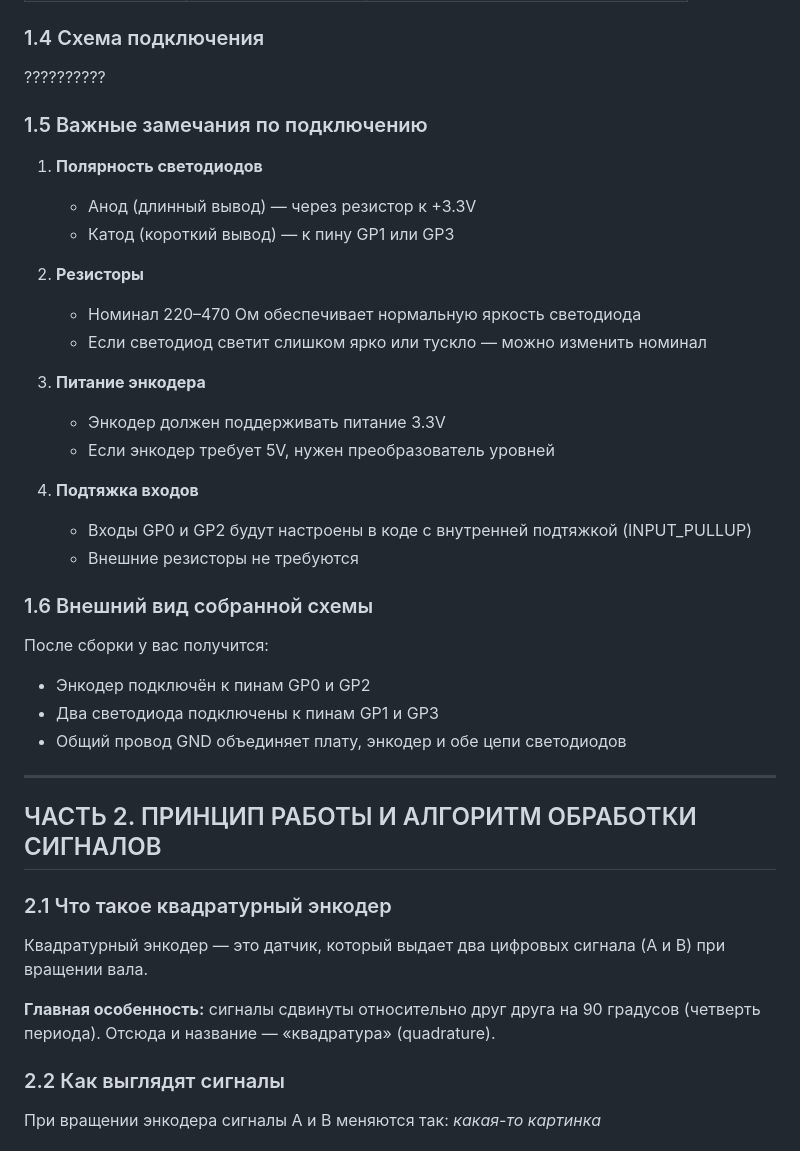
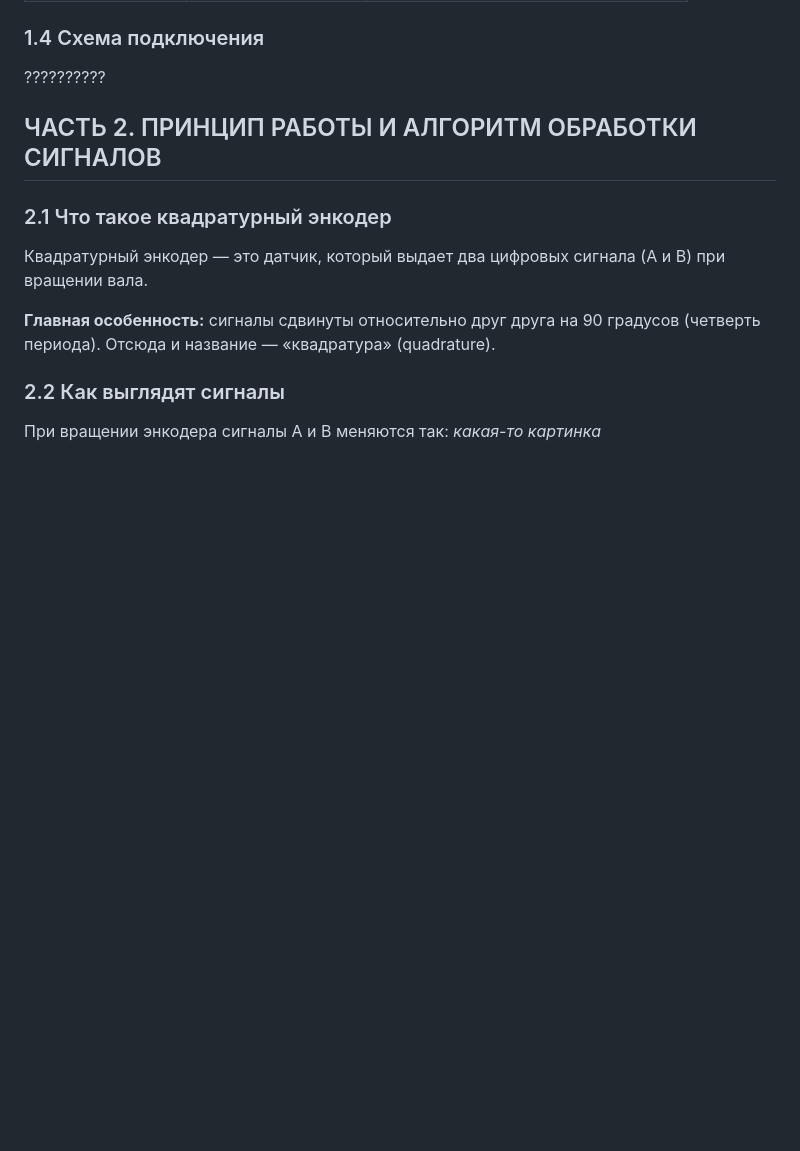
Before and after one commit to AleksandraB83/dps_sim, a Markdown page: doc/Принцип работы устройста.md, the part around one of its changes. GitHub-like rendering; blank space fills up the shorter version.

Commit message:
Отредактировали первый пункт Принцип работы устройста.md
сделали редактирование первой части

```diff
--- a/doc/Принцип работы устройста.md
+++ b/doc/Принцип работы устройста.md
@@ -46,33 +54,7 @@
 
 ??????????
 
-### 1.5 Важные замечания по подключению
 
-1. **Полярность светодиодов**
-   - Анод (длинный вывод) — через резистор к +3.3V
-   - Катод (короткий вывод) — к пину GP1 или GP3
-
-2. **Резисторы**
-   - Номинал 220–470 Ом обеспечивает нормальную яркость светодиода
-   - Если светодиод светит слишком ярко или тускло — можно изменить номинал
-
-3. **Питание энкодера**
-   - Энкодер должен поддерживать питание 3.3V
-   - Если энкодер требует 5V, нужен преобразователь уровней
-
-4. **Подтяжка входов**
-   - Входы GP0 и GP2 будут настроены в коде с внутренней подтяжкой (INPUT_PULLUP)
-   - Внешние резисторы не требуются
-
-### 1.6 Внешний вид собранной схемы
-
-После сборки у вас получится:
-
-- Энкодер подключён к пинам GP0 и GP2
-- Два светодиода подключены к пинам GP1 и GP3
-- Общий провод GND объединяет плату, энкодер и обе цепи светодиодов
-
----
 ## ЧАСТЬ 2. ПРИНЦИП РАБОТЫ И АЛГОРИТМ ОБРАБОТКИ СИГНАЛОВ
 
 ### 2.1 Что такое квадратурный энкодер
```
Also changed, not shown: other parts of doc/Принцип работы устройста.md (+16 -8 lines).
